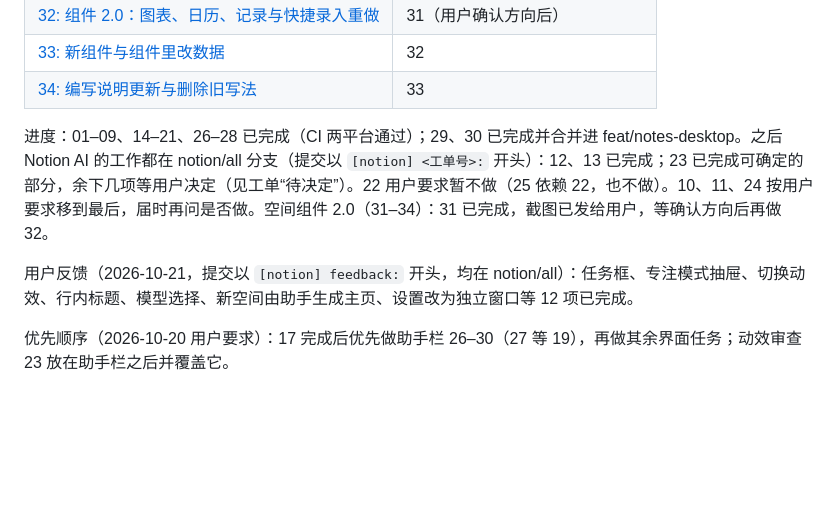
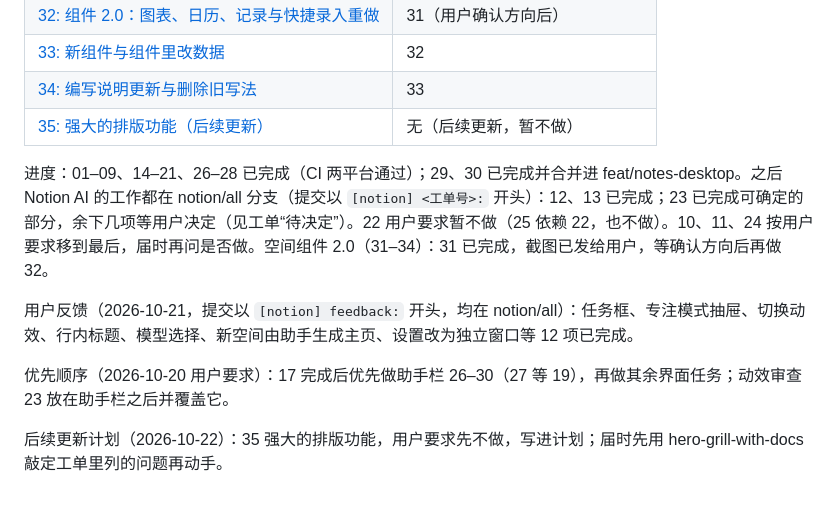
Before and after one commit to zz2543/notes-lite, a Markdown page: .scratch/notes-desktop/README.md, the part around the change. GitHub-like rendering; blank space fills up the shorter version.

Commit message:
[notion] feedback: 35 强大的排版功能 goes into the plan for later — what it could be and the questions to settle first
Written by Notion AI.

```diff
--- a/.scratch/notes-desktop/README.md
+++ b/.scratch/notes-desktop/README.md
@@ -40,9 +40,12 @@
 | [32: 组件 2.0：图表、日历、记录与快捷录入重做](issues/32-space-components-v2.md) | 31（用户确认方向后） |
 | [33: 新组件与组件里改数据](issues/33-space-new-components.md) | 32 |
 | [34: 编写说明更新与删除旧写法](issues/34-space-guide-drop-lb.md) | 33 |
+| [35: 强大的排版功能（后续更新）](issues/35-typesetting.md) | 无（后续更新，暂不做） |
 
 进度：01–09、14–21、26–28 已完成（CI 两平台通过）；29、30 已完成并合并进 feat/notes-desktop。之后 Notion AI 的工作都在 notion/all 分支（提交以 `[notion] <工单号>:` 开头）：12、13 已完成；23 已完成可确定的部分，余下几项等用户决定（见工单“待决定”）。22 用户要求暂不做（25 依赖 22，也不做）。10、11、24 按用户要求移到最后，届时再问是否做。空间组件 2.0（31–34）：31 已完成，截图已发给用户，等确认方向后再做 32。
 
 用户反馈（2026-10-21，提交以 `[notion] feedback:` 开头，均在 notion/all）：任务框、专注模式抽屉、切换动效、行内标题、模型选择、新空间由助手生成主页、设置改为独立窗口等 12 项已完成。
 
 优先顺序（2026-10-20 用户要求）：17 完成后优先做助手栏 26–30（27 等 19），再做其余界面任务；动效审查 23 放在助手栏之后并覆盖它。
+
+后续更新计划（2026-10-22）：35 强大的排版功能，用户要求先不做，写进计划；届时先用 hero-grill-with-docs 敲定工单里列的问题再动手。
```
Also changed, not shown: 1 other file.
